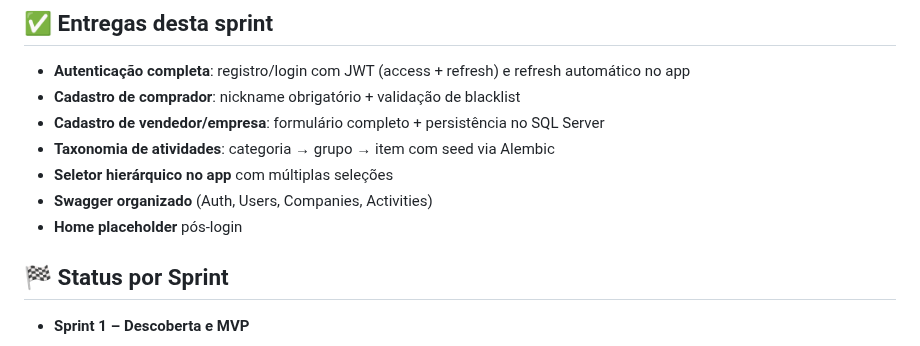
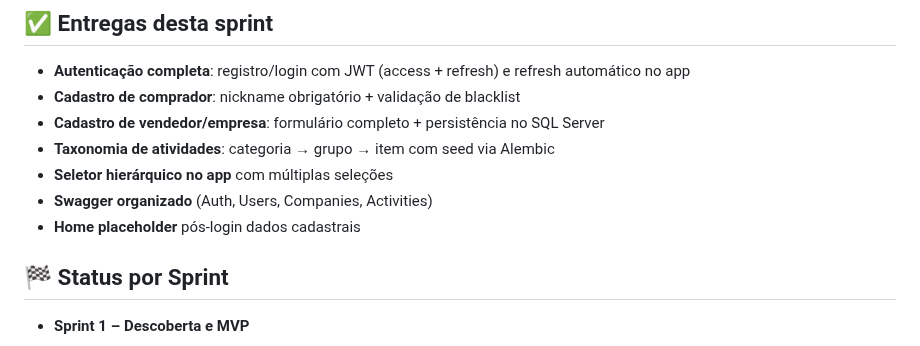
Before and after one commit to Projetos-JeA/Dev-Rastreagro, a Markdown page: README.md, the part around the change. Drawn GitHub-style.

```diff
--- a/README.md
+++ b/README.md
@@ -83,7 +83,7 @@ cd C:\Users\Secad-PCJF\OneDrive\Documentos\projeto-agro
 - **Taxonomia de atividades**: categoria → grupo → item com seed via Alembic
 - **Seletor hierárquico no app** com múltiplas seleções
 - **Swagger organizado** (Auth, Users, Companies, Activities)
-- **Home placeholder** pós-login
+- **Home placeholder** pós-login dados cadastrais
 
 ## 🏁 Status por Sprint
 
```
